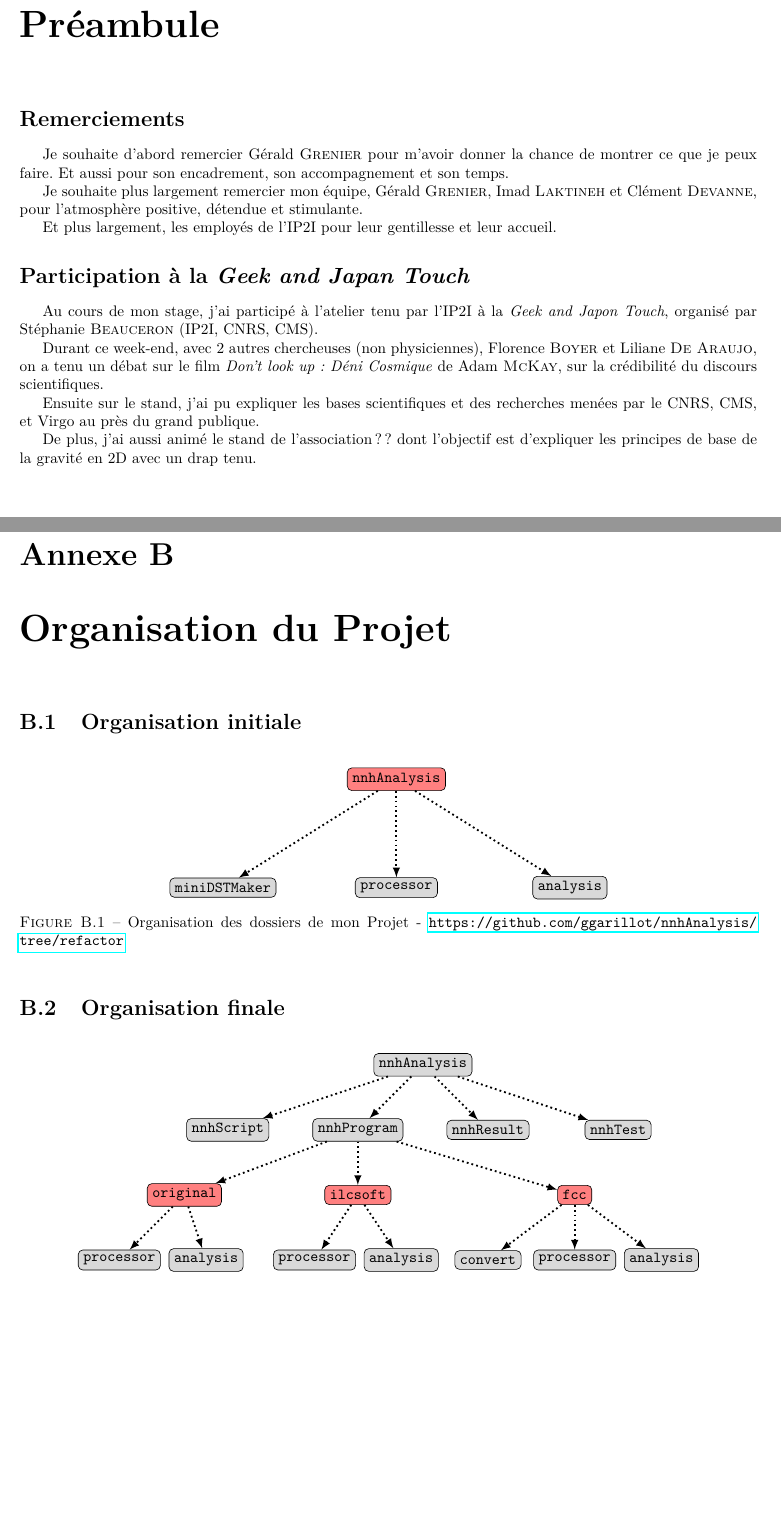
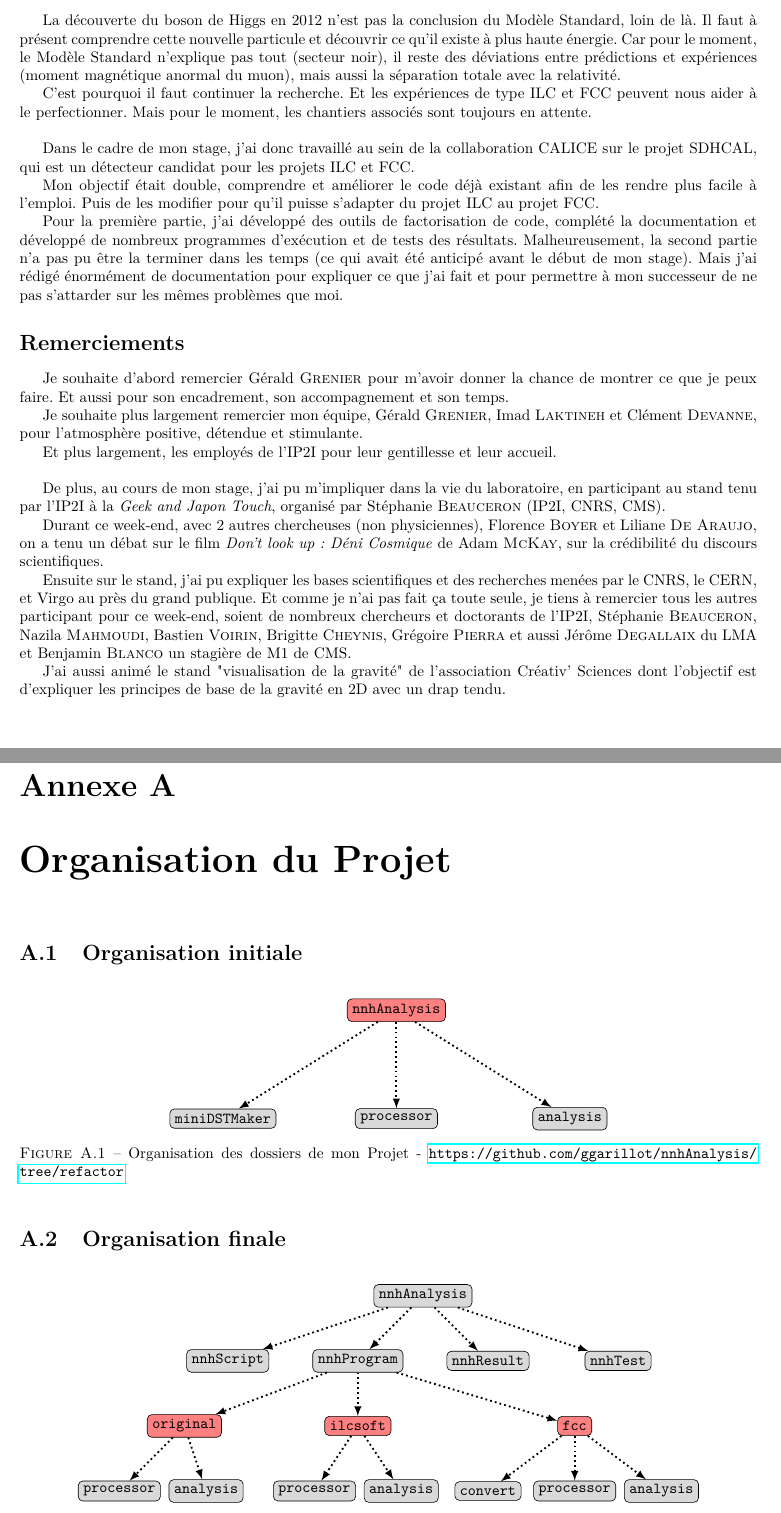
Before and after one commit to alexhxia/nnhAnalysis, a LaTeX document (LaTeX/Rapport/Hocine.tex, which reads LaTeX/Rapport/ccl.tex, LaTeX/Rapport/orga.tex): two parts of pages 2 and 20 of 23 before the commit and two parts of pages 16 and 17 of 18 after it, joined at a grey line, cut at the place of the change, the shorter picture padded with empty space. Compiled offline with pdfLaTeX.

Commit message:
rapport ccl

```diff
--- a/LaTeX/Rapport/Hocine.tex
+++ b/LaTeX/Rapport/Hocine.tex
@@ -289,2 +287,3 @@ Donc le signal est :
 %%%%%%%%%%%%%%%%%%%%%%%%%%%%%
 
+\input{ccl.tex}
@@ -344,7 +298,0 @@ Donc le signal est :
-\chapter{Organisation du Projet}
-
-\section{Organisation initiale}
-
-\input{figure/tikz/orgaInit.tex}
-
-\section{Organisation finale}
--- /dev/null
+++ b/LaTeX/Rapport/ccl.tex
@@ -0,0 +1,42 @@
+% Conclusion
+
+\chapter{Conclusion}
+
+%\section{Context}
+
+La découverte du boson de Higgs en 2012 n'est pas la conclusion du \MS, loin de là.
+Il faut à présent comprendre cette nouvelle particule et découvrir ce qu'il existe à plus haute énergie.
+Car pour le moment, le \MS n'explique pas tout (secteur noir), il reste des déviations entre prédictions et expériences (moment magnétique anormal du muon), mais aussi la séparation totale avec la relativité.
+
+C'est pourquoi il faut continuer la recherche.
+Et les expériences de type ILC et FCC peuvent nous aider à le perfectionner.
+Mais pour le moment, les chantiers associés sont toujours en attente. \\
+
+%\section{Stage}
+
+Dans le cadre de mon stage, j'ai donc travaillé au sein de la collaboration CALICE sur le projet SDHCAL, qui est un détecteur candidat pour les projets ILC et FCC.
+
+Mon objectif était double, comprendre et améliorer le code déjà existant afin de les rendre plus facile à l'emploi. Puis de les modifier pour qu'il puisse s'adapter du projet ILC au projet FCC.
+
+Pour la première partie, j'ai développé des outils de factorisation de code, complété la documentation et développé de nombreux programmes d'exécution et de tests des résultats.
+Malheureusement, la second partie n'a pas pu être la terminer dans les temps (ce qui avait été anticipé avant le début de mon stage).
+Mais j'ai rédigé énormément de documentation pour expliquer ce que j'ai fait et pour permettre à mon successeur de ne pas s'attarder sur les mêmes problèmes que moi.
+
+
+\section*{Remerciements}
+
+Je souhaite d'abord remercier Gérald \textsc{Grenier} pour m'avoir donner la chance de montrer ce que je peux faire. Et aussi pour son encadrement, son accompagnement et son temps.
+
+Je souhaite plus largement remercier mon équipe, Gérald \textsc{Grenier}, Imad \textsc{Laktineh} et Clément \textsc{Devanne}, pour l'atmosphère positive, détendue et stimulante.
+
+Et plus largement, les employés de l'IP2I pour leur gentillesse et leur accueil.\\
+
+
+De plus, au cours de mon stage, j'ai pu m'impliquer dans la vie du laboratoire, en participant au stand tenu par l'IP2I à la \textit{Geek and Japon Touch}, organisé par Stéphanie \textsc{Beauceron} (IP2I, CNRS, CMS).
+
+Durant ce week-end, avec 2 autres chercheuses (non physiciennes), Florence \textsc{Boyer} et Liliane \textsc{De Araujo}, on a tenu un débat sur le film \textit{Don't look up : Déni Cosmique} de Adam \textsc{McKay}, sur la crédibilité du discours scientifiques.
+
+Ensuite sur le stand, j'ai pu expliquer les bases scientifiques et des recherches menées par le CNRS, le CERN, et Virgo au près du grand publique.
+Et comme je n'ai pas fait ça toute seule, je tiens à remercier tous les autres participant pour ce week-end, soient de nombreux chercheurs et doctorants de l'IP2I, Stéphanie \textsc{Beauceron}, Nazila \textsc{Mahmoudi}, Bastien \textsc{Voirin}, Brigitte \textsc{Cheynis}, Grégoire \textsc{Pierra} et aussi Jérôme \textsc{Degallaix} du LMA et Benjamin \textsc{Blanco} un stagière de M1 de CMS.
+
+J'ai aussi animé le stand "visualisation de la gravité" de l'association Créativ' Sciences dont l'objectif est d'expliquer les principes de base de la gravité en 2D avec un drap tendu.
--- /dev/null
+++ b/LaTeX/Rapport/orga.tex
@@ -0,0 +1,7 @@
+\chapter{Organisation du Projet}
+
+\section{Organisation initiale}
+
+\input{figure/tikz/orgaInit.tex}
+
+\section{Organisation finale}
```
Also changed, not shown: LaTeX/Rapport/FCC.tex (+4 -4 lines), LaTeX/Rapport/biblioEffective.tex (added, +39 -0 lines), LaTeX/Rapport/fichier.tex (added, +14 -0 lines), LaTeX/Rapport/Hocine.pdf, LaTeX/Rapport/Hocine.tex (94 more changed lines), LaTeX/Rapport/orga.tex (13 more changed lines), 1 other file.
